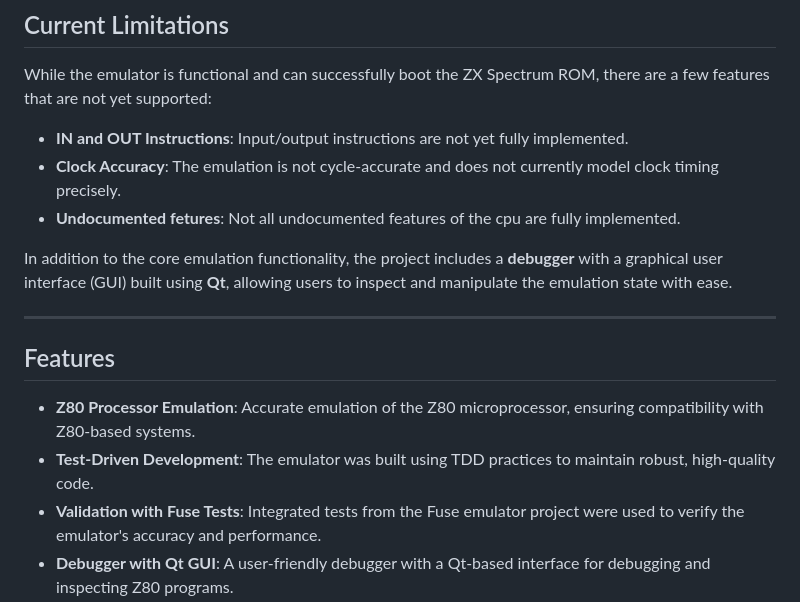
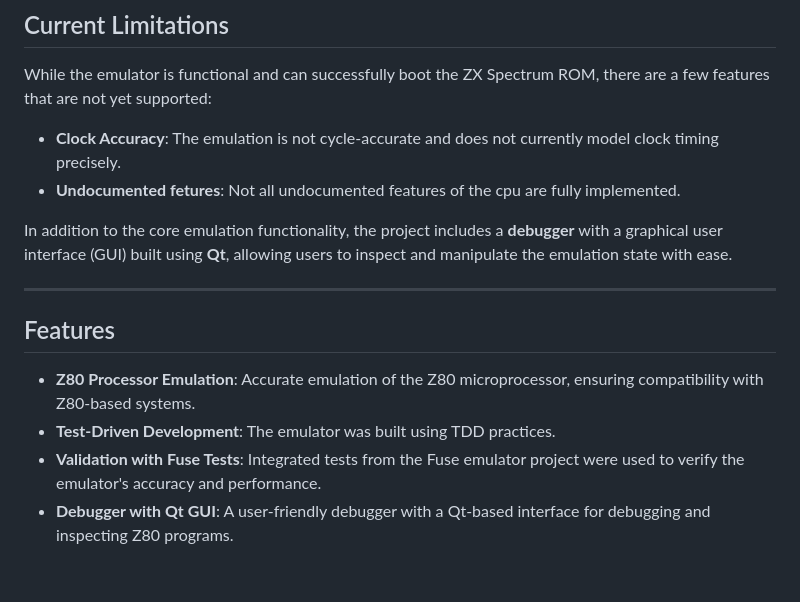
Before and after one commit to epurola/Z80-Emulator, a Markdown page: README.md, the part around one of its changes. Drawn GitHub-style; blank space fills up the shorter version.

```diff
--- a/README.md
+++ b/README.md
@@ -5,7 +5,6 @@ The **Z80 Emulator** is a fully-featured emulator for the Z80 microprocessor, de
 
 ## Current Limitations
 While the emulator is functional and can successfully boot the ZX Spectrum ROM, there are a few features that are not yet supported:
-- **IN and OUT Instructions**: Input/output instructions are not yet fully implemented.
 - **Clock Accuracy**: The emulation is not cycle-accurate and does not currently model clock timing precisely.
 - **Undocumented fetures**: Not all undocumented features of the cpu are fully implemented.
 
@@ -15,7 +14,7 @@ In addition to the core emulation functionality, the project includes a **debugg
 
 ## Features
 - **Z80 Processor Emulation**: Accurate emulation of the Z80 microprocessor, ensuring compatibility with Z80-based systems.
-- **Test-Driven Development**: The emulator was built using TDD practices to maintain robust, high-quality code.
+- **Test-Driven Development**: The emulator was built using TDD practices.
 - **Validation with Fuse Tests**: Integrated tests from the Fuse emulator project were used to verify the emulator's accuracy and performance.
 - **Debugger with Qt GUI**: A user-friendly debugger with a Qt-based interface for debugging and inspecting Z80 programs.
 
```
Also changed, not shown: other parts of README.md (+2 -0 lines), image-1.png (added), image-2.png (added), 9 other files.
